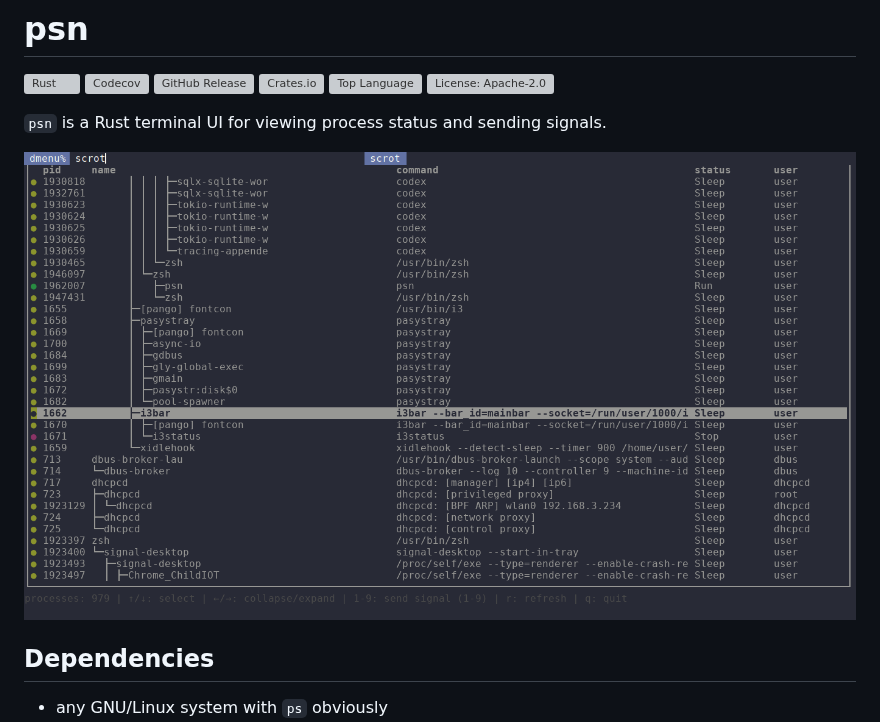
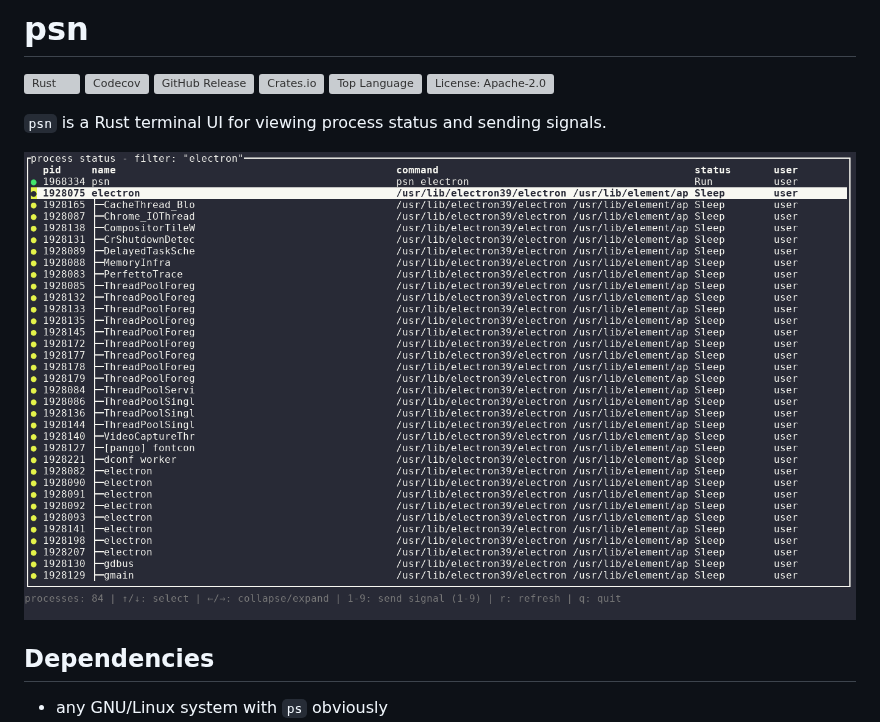
Before and after one commit to l5yth/psn, a Markdown page: README.md, the part around the change. Rendered like a GitHub page; pictures changed too: assets/images/lsu-tui-overview.png (deleted), assets/images/psn-tui-overview.png (added); grey boxes are pictures that could not be loaded.

Commit message:
update screenshot

```diff
--- a/README.md
+++ b/README.md
@@ -12,7 +12,7 @@
 
 `psn` is a Rust terminal UI for viewing process status and sending signals.
 
-![psn TUI overview](assets/images/lsu-tui-overview.png)
+![psn TUI overview](assets/images/psn-tui-overview.png)
 
 ## Dependencies
 
```
